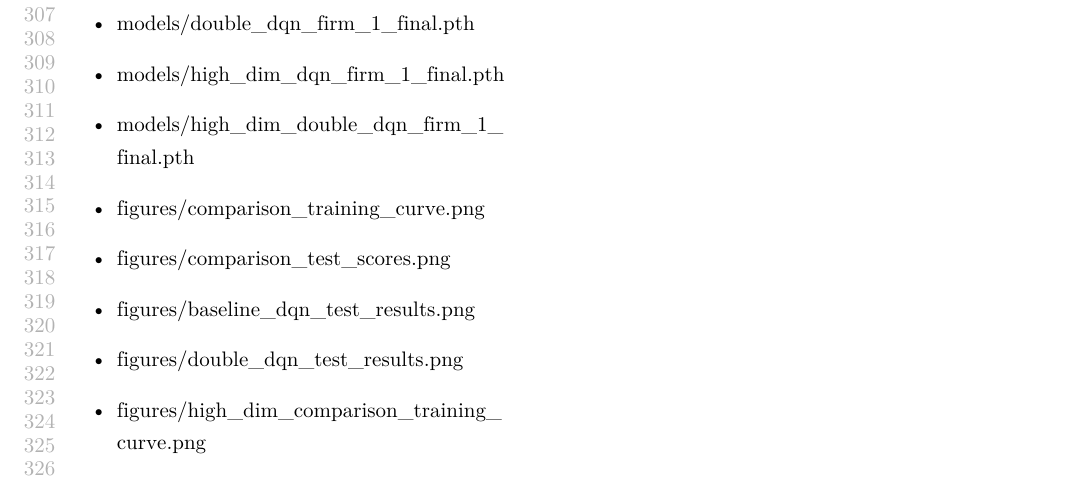
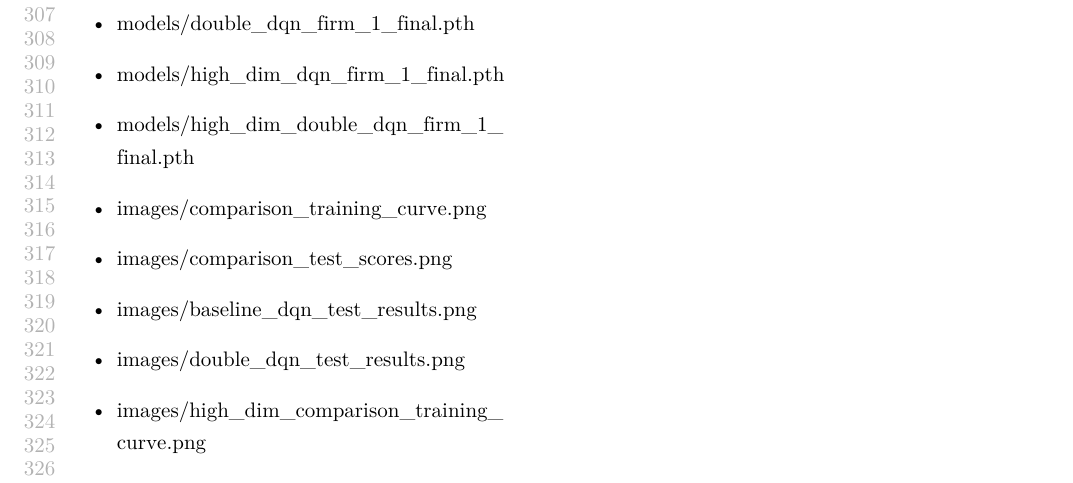
Before and after one commit to weizhiyuan62/beergame, a LaTeX paper (paper/beergame_report/report.tex): part of page 6 of 6, cut so that both start at the same text. Compiled offline with XeLaTeX.

Commit message:
docs: organize report images

```diff
--- a/paper/beergame_report/report.tex
+++ b/paper/beergame_report/report.tex
@@ -337,13 +337,13 @@ python -m beergame.policy.high_dim_experiment
     \item \path{models/double_dqn_firm_1_final.pth}
     \item \path{models/high_dim_dqn_firm_1_final.pth}
     \item \path{models/high_dim_double_dqn_firm_1_final.pth}
-    \item \path{figures/comparison_training_curve.png}
-    \item \path{figures/comparison_test_scores.png}
-    \item \path{figures/baseline_dqn_test_results.png}
-    \item \path{figures/double_dqn_test_results.png}
-    \item \path{figures/high_dim_comparison_training_curve.png}
-    \item \path{figures/high_dim_comparison_test_scores.png}
-    \item \path{figures/high_dim_double_dqn_test_results.png}
+    \item \path{images/comparison_training_curve.png}
+    \item \path{images/comparison_test_scores.png}
+    \item \path{images/baseline_dqn_test_results.png}
+    \item \path{images/double_dqn_test_results.png}
+    \item \path{images/high_dim_comparison_training_curve.png}
+    \item \path{images/high_dim_comparison_test_scores.png}
+    \item \path{images/high_dim_double_dqn_test_results.png}
 \end{itemize}
 
 \section{结论}
```
Also changed, not shown: paper/beergame_report/images/baseline_dqn_test_results.png (renamed from paper/beergame_report/baseline_dqn_test_results.png), paper/beergame_report/images/comparison_test_scores.png (renamed from paper/beergame_report/comparison_test_scores.png), paper/beergame_report/images/comparison_training_curve.png (renamed from paper/beergame_report/comparison_training_curve.png), paper/beergame_report/images/double_dqn_test_results.png (renamed from paper/beergame_report/double_dqn_test_results.png), paper/beergame_report/images/high_dim_comparison_test_scores.png (renamed from paper/beergame_report/high_dim_comparison_test_scores.png), paper/beergame_report/images/high_dim_comparison_training_curve.png (renamed from paper/beergame_report/high_dim_comparison_training_curve.png), paper/beergame_report/images/high_dim_double_dqn_test_results.png (renamed from paper/beergame_report/high_dim_double_dqn_test_results.png), paper/beergame_report/report.tex (14 more changed lines).
